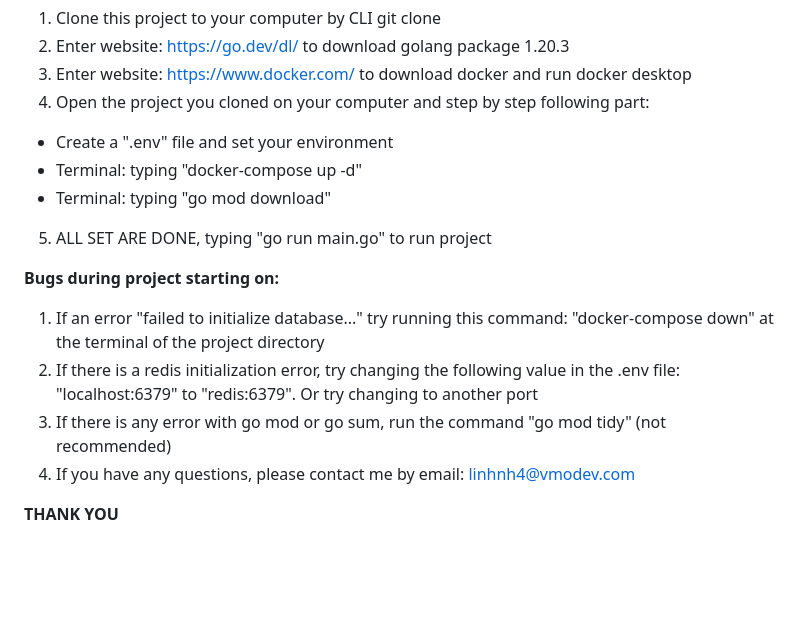
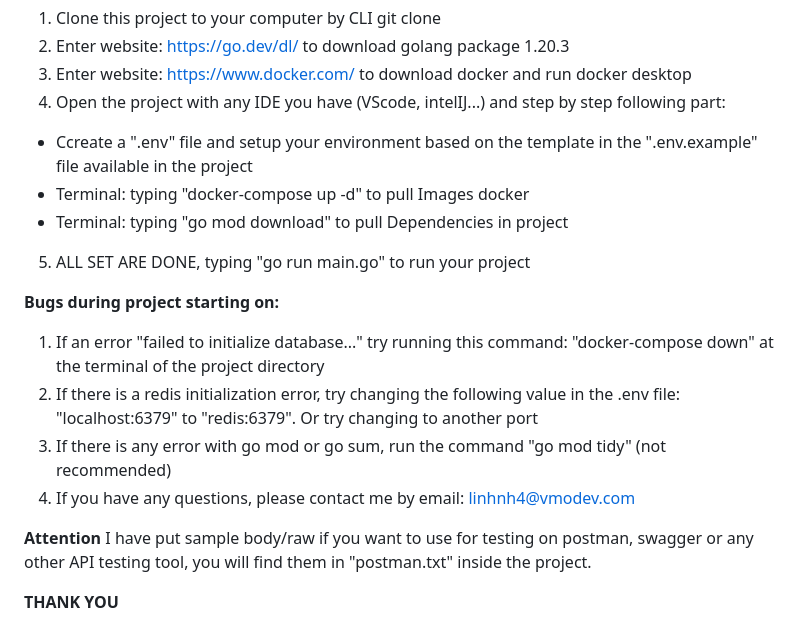
Before and after one commit to cunhetcop/VMA-FinalProject, a Markdown page: README.md, the part around the change. Drawn GitHub-style; blank space fills up the shorter version.

```diff
--- a/README.md
+++ b/README.md
@@ -82,11 +82,11 @@ VMA-FINALPROJECT/
 1. Clone this project to your computer by CLI git clone
 2. Enter website: https://go.dev/dl/ to download golang package 1.20.3
 3. Enter website: https://www.docker.com/ to download docker and run docker desktop
-4. Open the project you cloned on your computer and step by step following part:
-- Create a ".env" file and set your environment
-- Terminal: typing "docker-compose up -d"
-- Terminal: typing "go mod download"
-5. ALL SET ARE DONE, typing "go run main.go" to run project
+4. Open the project with any IDE you have (VScode, intelIJ...) and step by step following part:
+- Ccreate a ".env" file and setup your environment based on the template in the ".env.example" file available in the project
+- Terminal: typing "docker-compose up -d" to pull Images docker
+- Terminal: typing "go mod download" to pull Dependencies in project
+5. ALL SET ARE DONE, typing "go run main.go" to run your project
 
 
 **Bugs during project starting on:**
@@ -95,4 +95,7 @@ VMA-FINALPROJECT/
 3. If there is any error with go mod or go sum, run the command "go mod tidy" (not recommended)
 4. If you have any questions, please contact me by email: linhnh4@vmodev.com
 
+**Attention**
+I have put sample body/raw if you want to use for testing on postman, swagger or any other API testing tool, you will find them in "postman.txt" inside the project.
+
 **THANK YOU**
```
